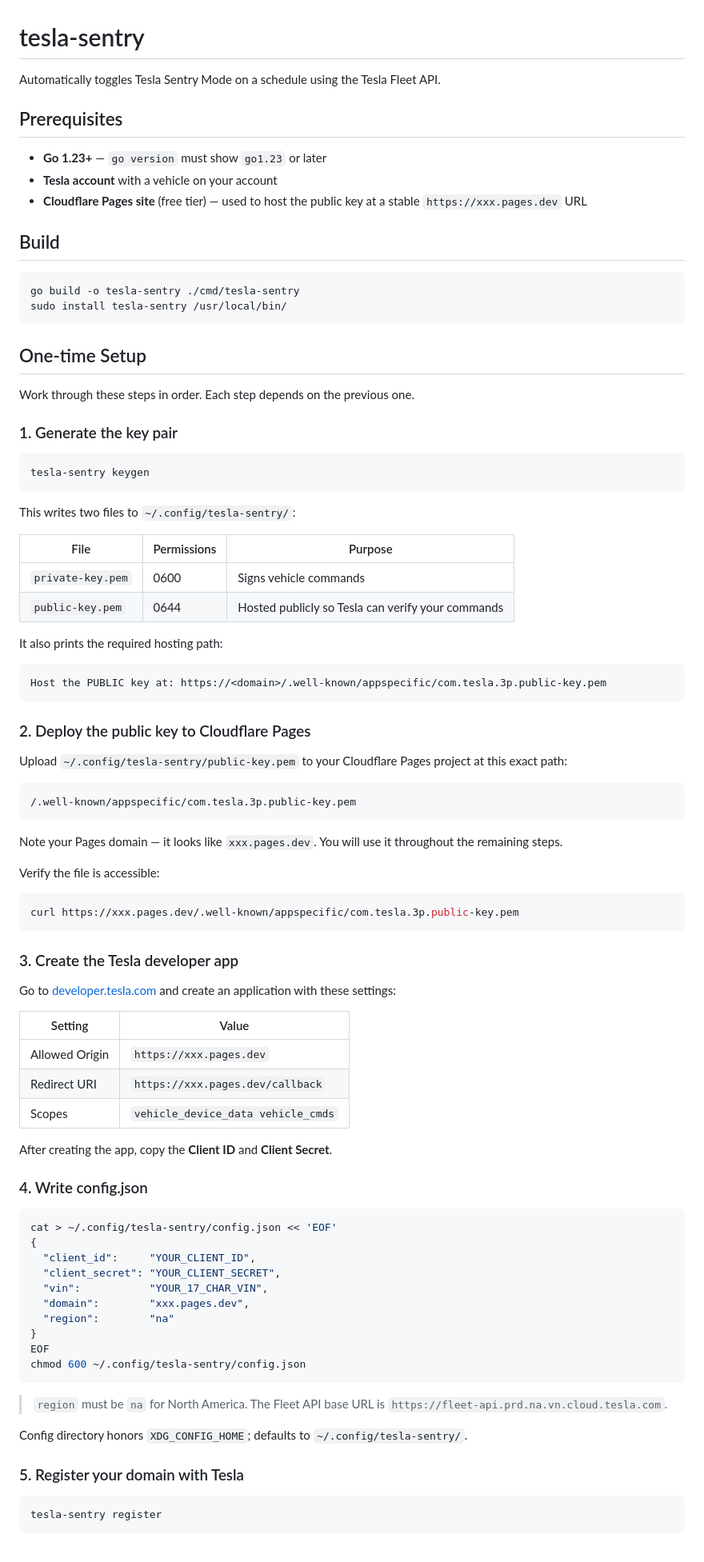
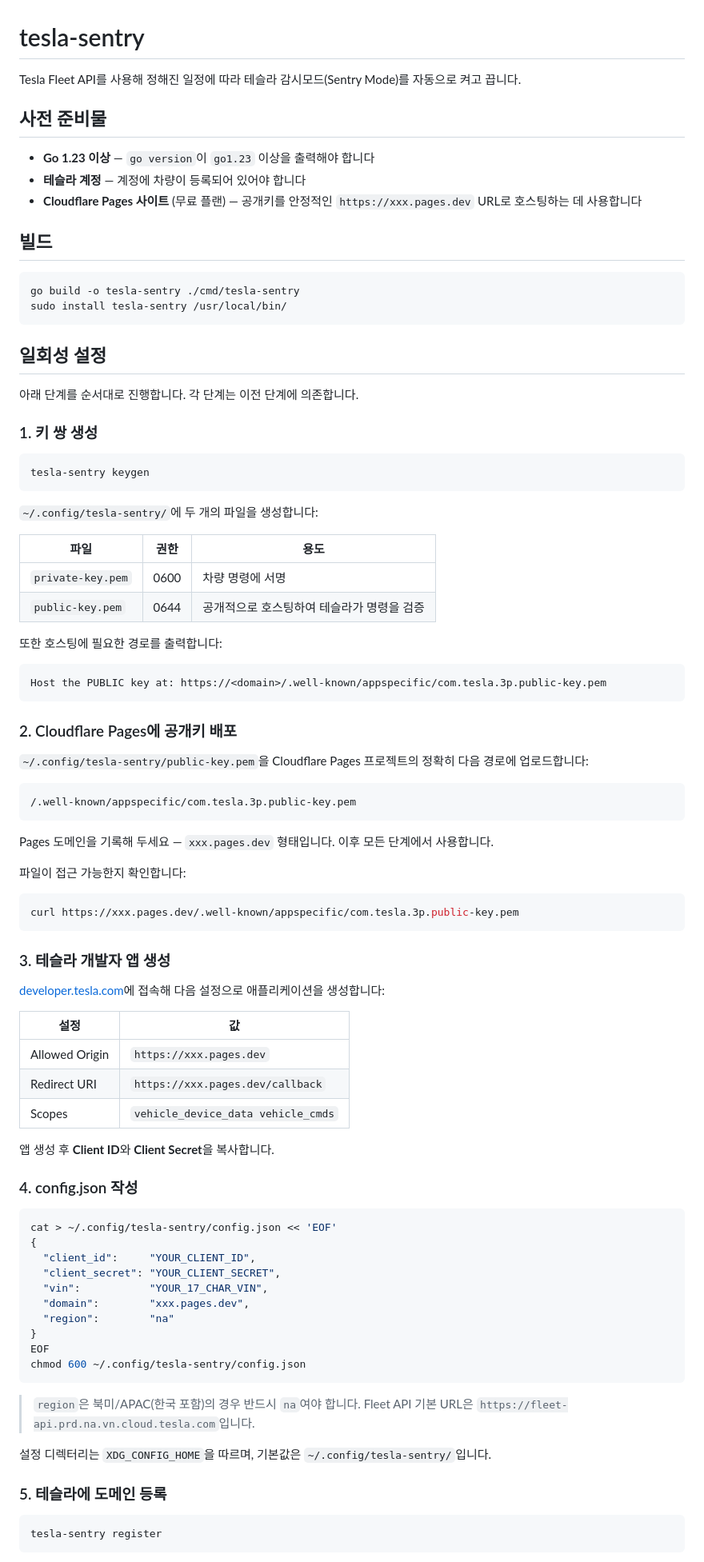
Before and after one commit to iverson3phi/tesla-personal, a Markdown page: README.md, the part around one of its changes. Shown at 80% size. GitHub-like rendering.

Commit message:
docs: README 한글화
Co-Authored-By: Claude Opus 4.8 (1M context) <noreply@anthropic.com>

````diff
--- a/README.md
+++ b/README.md
@@ -1,72 +1,72 @@
 # tesla-sentry
 
-Automatically toggles Tesla Sentry Mode on a schedule using the Tesla Fleet API.
+Tesla Fleet API를 사용해 정해진 일정에 따라 테슬라 감시모드(Sentry Mode)를 자동으로 켜고 끕니다.
 
-## Prerequisites
+## 사전 준비물
 
-- **Go 1.23+** — `go version` must show `go1.23` or later
-- **Tesla account** with a vehicle on your account
-- **Cloudflare Pages site** (free tier) — used to host the public key at a stable `https://xxx.pages.dev` URL
+- **Go 1.23 이상** — `go version`이 `go1.23` 이상을 출력해야 합니다
+- **테슬라 계정** — 계정에 차량이 등록되어 있어야 합니다
+- **Cloudflare Pages 사이트** (무료 플랜) — 공개키를 안정적인 `https://xxx.pages.dev` URL로 호스팅하는 데 사용합니다
 
-## Build
+## 빌드
 
 ```bash
 go build -o tesla-sentry ./cmd/tesla-sentry
 sudo install tesla-sentry /usr/local/bin/
 ```
 
-## One-time Setup
+## 일회성 설정
 
-Work through these steps in order. Each step depends on the previous one.
+아래 단계를 순서대로 진행합니다. 각 단계는 이전 단계에 의존합니다.
 
-### 1. Generate the key pair
+### 1. 키 쌍 생성
 
 ```bash
 tesla-sentry keygen
 ```
 
-This writes two files to `~/.config/tesla-sentry/`:
+`~/.config/tesla-sentry/`에 두 개의 파일을 생성합니다:
 
-| File | Permissions | Purpose |
+| 파일 | 권한 | 용도 |
 |---|---|---|
-| `private-key.pem` | 0600 | Signs vehicle commands |
-| `public-key.pem` | 0644 | Hosted publicly so Tesla can verify your commands |
+| `private-key.pem` | 0600 | 차량 명령에 서명 |
+| `public-key.pem` | 0644 | 공개적으로 호스팅하여 테슬라가 명령을 검증 |
 
-It also prints the required hosting path:
+또한 호스팅에 필요한 경로를 출력합니다:
 
 ```
 Host the PUBLIC key at: https://<domain>/.well-known/appspecific/com.tesla.3p.public-key.pem
 ```
 
-### 2. Deploy the public key to Cloudflare Pages
+### 2. Cloudflare Pages에 공개키 배포
 
-Upload `~/.config/tesla-sentry/public-key.pem` to your Cloudflare Pages project at this exact path:
+`~/.config/tesla-sentry/public-key.pem`을 Cloudflare Pages 프로젝트의 정확히 다음 경로에 업로드합니다:
 
 ```
 /.well-known/appspecific/com.tesla.3p.public-key.pem
 ```
 
-Note your Pages domain — it looks like `xxx.pages.dev`. You will use it throughout the remaining steps.
+Pages 도메인을 기록해 두세요 — `xxx.pages.dev` 형태입니다. 이후 모든 단계에서 사용합니다.
 
-Verify the file is accessible:
+파일이 접근 가능한지 확인합니다:
 
 ```bash
 curl https://xxx.pages.dev/.well-known/appspecific/com.tesla.3p.public-key.pem
 ```
 
-### 3. Create the Tesla developer app
+### 3. 테슬라 개발자 앱 생성
 
-Go to [developer.tesla.com](https://developer.tesla.com) and create an application with these settings:
+[developer.tesla.com](https://developer.tesla.com)에 접속해 다음 설정으로 애플리케이션을 생성합니다:
 
-| Setting | Value |
+| 설정 | 값 |
 |---|---|
 | Allowed Origin | `https://xxx.pages.dev` |
 | Redirect URI | `https://xxx.pages.dev/callback` |
 | Scopes | `vehicle_device_data vehicle_cmds` |
 
-After creating the app, copy the **Client ID** and **Client Secret**.
+앱 생성 후 **Client ID**와 **Client Secret**을 복사합니다.
 
-### 4. Write config.json
+### 4. config.json 작성
 
 ```bash
 cat > ~/.config/tesla-sentry/config.json << 'EOF'
@@ -81,12 +81,12 @@ EOF
 chmod 600 ~/.config/tesla-sentry/config.json
 ```
 
-> `region` must be `na` for North America. The Fleet API base URL is
-> `https://fleet-api.prd.na.vn.cloud.tesla.com`.
+> `region`은 북미/APAC(한국 포함)의 경우 반드시 `na`여야 합니다. Fleet API 기본 URL은
+> `https://fleet-api.prd.na.vn.cloud.tesla.com`입니다.
 
-Config directory honors `XDG_CONFIG_HOME`; defaults to `~/.config/tesla-sentry/`.
+설정 디렉터리는 `XDG_CONFIG_HOME`을 따르며, 기본값은 `~/.config/tesla-sentry/`입니다.
 
-### 5. Register your domain with Tesla
+### 5. 테슬라에 도메인 등록
 
 ```bash
 tesla-sentry register
````
Also changed, not shown: other parts of README.md (+19 -19 lines).
